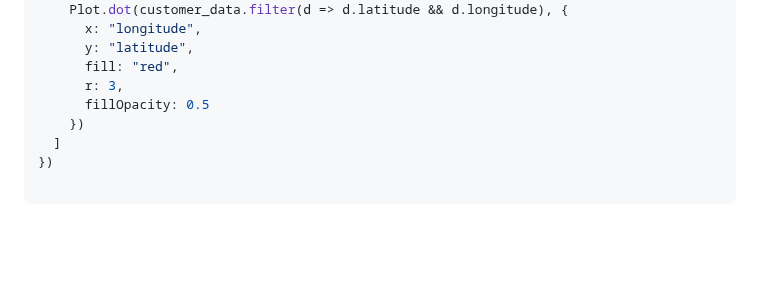
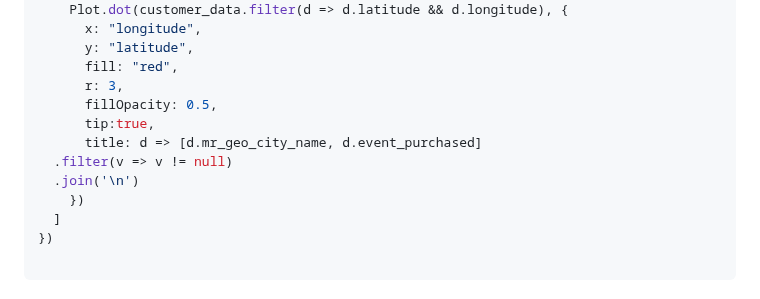
Before and after one commit to nudataviz/project-fall25-metln, a Markdown page: METLN/src/maptry.md, the part around the change. Rendered like a GitHub page; blank space fills up the shorter version.

Commit message:
added a pointer to the topmap

```diff
--- a/METLN/src/maptry.md
+++ b/METLN/src/maptry.md
@@ -57,7 +57,11 @@ const mapv1=Plot.plot({
       y: "latitude",
       fill: "red",
       r: 3,
-      fillOpacity: 0.5
+      fillOpacity: 0.5,
+      tip:true,
+      title: d => [d.mr_geo_city_name, d.event_purchased]
+  .filter(v => v != null)
+  .join('\n')
     })
   ]
 })
```
